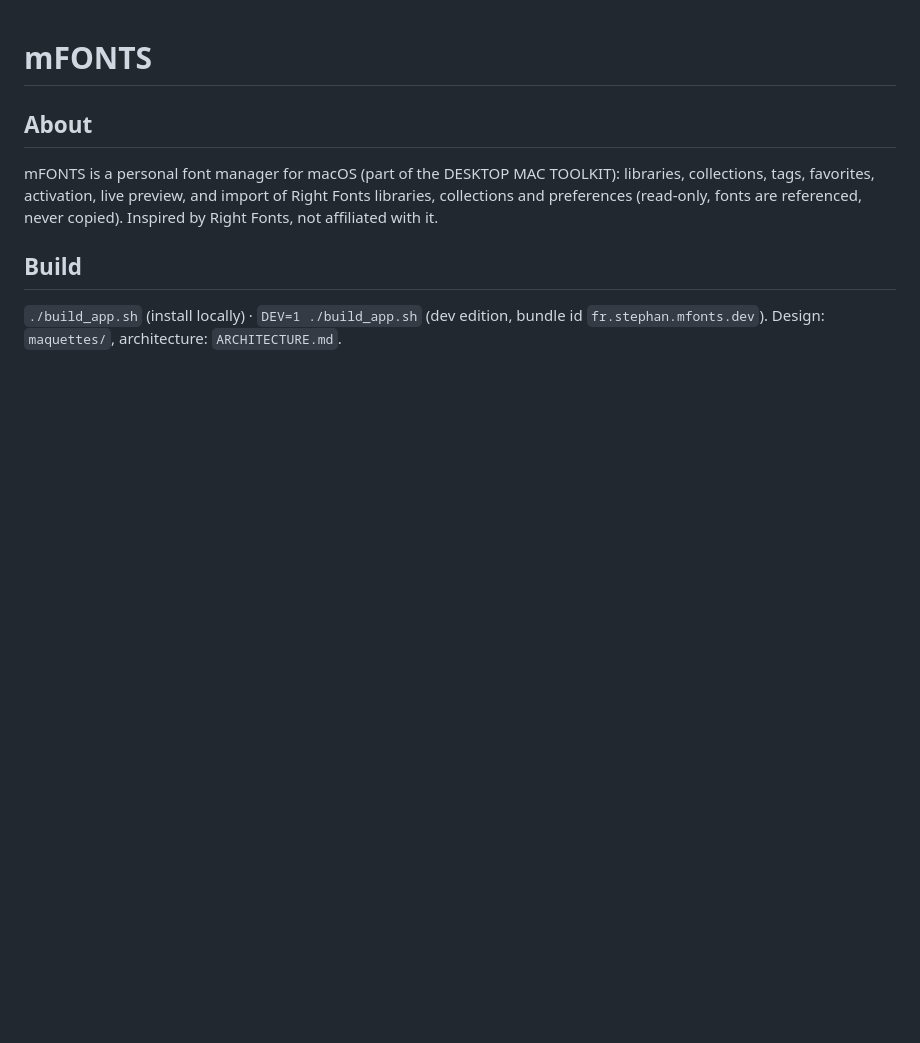
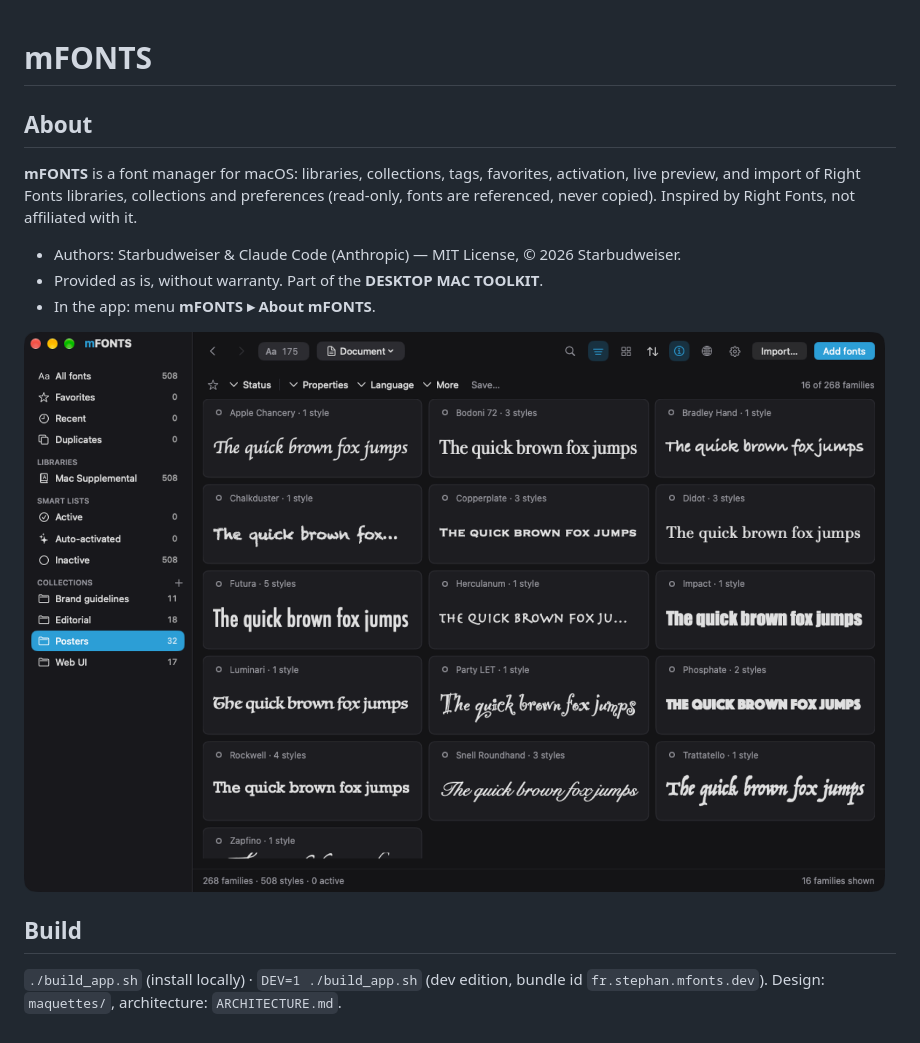
Before and after one commit to starbudweiser/mFONTS, a Markdown page: README.md, the part around the change. Drawn GitHub-style; pictures changed too: docs/screenshot.png (added); blank space fills up the shorter version.

Commit message:
Mode démo (MFONTS_DEMO) et capture d'écran en anglais ; README au format du DESKTOP MAC TOOLKIT
Co-Authored-By: Claude Opus 5.5 <noreply@anthropic.com>

```diff
--- a/README.md
+++ b/README.md
@@ -1,7 +1,14 @@
 # mFONTS
 
 ## About
-mFONTS is a personal font manager for macOS (part of the DESKTOP MAC TOOLKIT): libraries, collections, tags, favorites, activation, live preview, and import of Right Fonts libraries, collections and preferences (read-only, fonts are referenced, never copied). Inspired by Right Fonts, not affiliated with it.
+
+**mFONTS** is a font manager for macOS: libraries, collections, tags, favorites, activation, live preview, and import of Right Fonts libraries, collections and preferences (read-only, fonts are referenced, never copied). Inspired by Right Fonts, not affiliated with it.
+
+- Authors: Starbudweiser & Claude Code (Anthropic) — MIT License, © 2026 Starbudweiser.
+- Provided as is, without warranty. Part of the **DESKTOP MAC TOOLKIT**.
+- In the app: menu **mFONTS ▸ About mFONTS**.
+
+![The mFONTS library with a Posters collection open: live previews of each family, libraries, smart lists and collections in the sidebar.](docs/screenshot.png)
 
 ## Build
 `./build_app.sh` (install locally) · `DEV=1 ./build_app.sh` (dev edition, bundle id `fr.stephan.mfonts.dev`). Design: `maquettes/`, architecture: `ARCHITECTURE.md`.
```
Also changed, not shown: 2 other files.
